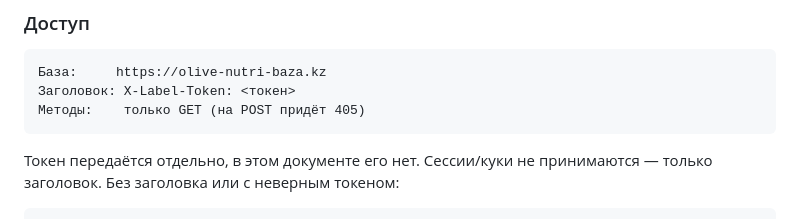
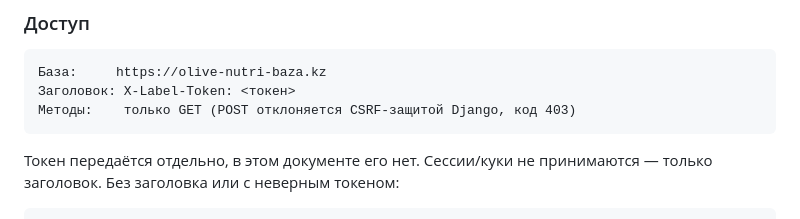
Before and after one commit to ad1l7/nutri-baza, a Markdown page: docs/erp-labels-handoff.md, the part around the change. GitHub-like rendering.

Commit message:
Документ: POST на /api/ отбивается CSRF (403), а не 405
На проде CsrfViewMiddleware стоит раньше проверки токена, поэтому до
require_GET запрос не доходит. В любом случае отклоняется, но код другой —
чтобы ERP-агент не искал несуществующую разницу при проверке.

Co-Authored-By: Claude Opus 5 <noreply@anthropic.com>

````diff
--- a/docs/erp-labels-handoff.md
+++ b/docs/erp-labels-handoff.md
@@ -30,7 +30,7 @@
 ```
 База:     https://olive-nutri-baza.kz
 Заголовок: X-Label-Token: <токен>
-Методы:    только GET (на POST придёт 405)
+Методы:    только GET (POST отклоняется CSRF-защитой Django, код 403)
 ```
 
 Токен передаётся отдельно, в этом документе его нет. Сессии/куки не принимаются — только заголовок. Без заголовка или с неверным токеном:
````
